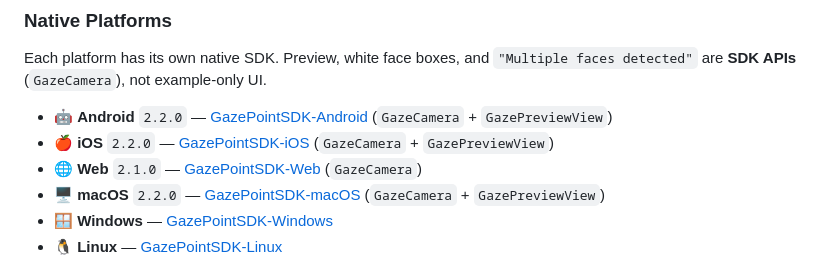
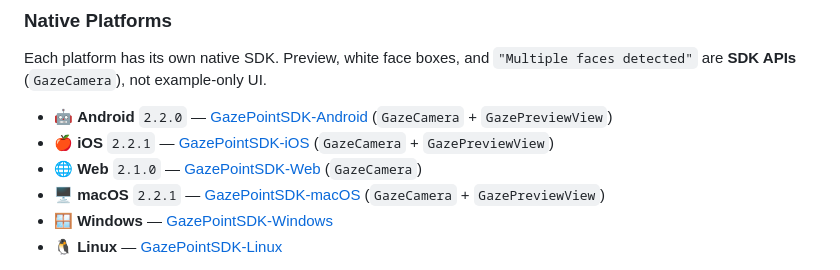
Before and after one commit to Tareq-Ghassan/FaceDetection-GazePoint, a Markdown page: README.md, the part around the change. GitHub-like rendering.

Commit message:
Point iOS, macOS, and Flutter at 3.0.4 / 2.2.1 and document the published pins.
Co-authored-by: Cursor <cursoragent@cursor.com>

```diff
--- a/README.md
+++ b/README.md
@@ -122,9 +122,9 @@ if (await tracker.requestCameraPermission()) {
 Each platform has its own native SDK. Preview, white face boxes, and `"Multiple faces detected"` are **SDK APIs** (`GazeCamera`), not example-only UI.
 
 - 🤖 **Android** `2.2.0` — [GazePointSDK-Android](https://github.com/Tareq-Ghassan/GazePointSDK-Android) (`GazeCamera` + `GazePreviewView`)
-- 🍎 **iOS** `2.2.0` — [GazePointSDK-iOS](https://github.com/Tareq-Ghassan/GazePointSDK-iOS) (`GazeCamera` + `GazePreviewView`)
+- 🍎 **iOS** `2.2.1` — [GazePointSDK-iOS](https://github.com/Tareq-Ghassan/GazePointSDK-iOS) (`GazeCamera` + `GazePreviewView`)
 - 🌐 **Web** `2.1.0` — [GazePointSDK-Web](https://github.com/Tareq-Ghassan/GazePointSDK-Web) (`GazeCamera`)
-- 🖥️ **macOS** `2.2.0` — [GazePointSDK-macOS](https://github.com/Tareq-Ghassan/GazePointSDK-macOS) (`GazeCamera` + `GazePreviewView`)
+- 🖥️ **macOS** `2.2.1` — [GazePointSDK-macOS](https://github.com/Tareq-Ghassan/GazePointSDK-macOS) (`GazeCamera` + `GazePreviewView`)
 - 🪟 **Windows** — [GazePointSDK-Windows](https://github.com/Tareq-Ghassan/GazePointSDK-Windows)
 - 🐧 **Linux** — [GazePointSDK-Linux](https://github.com/Tareq-Ghassan/GazePointSDK-Linux)
 
```
Also changed, not shown: PUBLISHING_GUIDE.md (+2 -2 lines), TESTING.md (+5 -5 lines).
